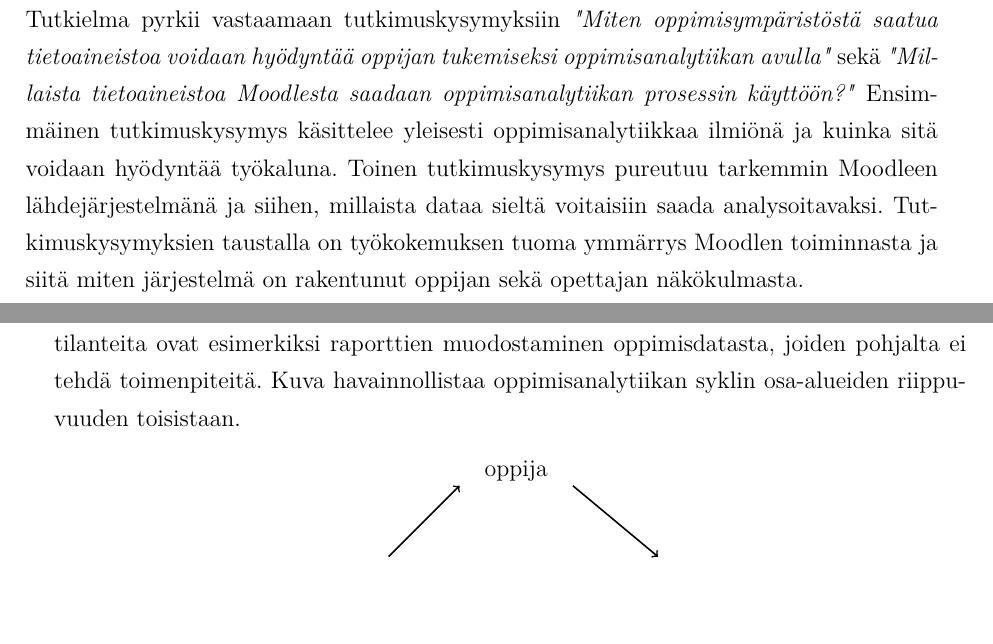
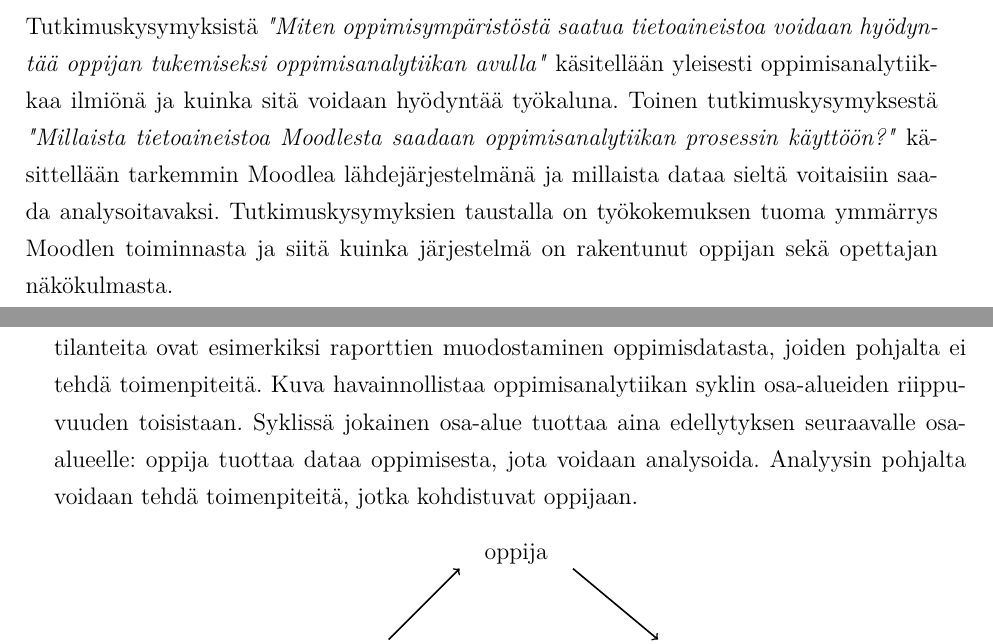
Before and after one commit to FinThunderstorm/BSCSThesis, a LaTeX thesis (HY-CS-main.tex, which reads Ch.10_Johdanto.tex, Ch.20_Oppimisen_analysoinnin_tarpeet.tex): two parts of pages 8 and 9 of 27, joined at a grey line, cut at the place of the change, the shorter picture padded with empty space. Compiled offline with pdfLaTeX.

Commit message:
Palautus v1

```diff
--- a/Ch.10_Johdanto.tex
+++ b/Ch.10_Johdanto.tex
@@ -13,4 +19,4 @@ Luku 3 tarkastelee Moodlea datalähteenä oppimisanalytiikalle sekä tutustutaan
 
 Luku 4 tarkastelee kuinka oppimisanalytiikan avulla voidaan datalähteiden avulla muodostaa oppijaa sekä opetusta tukevia analyysejä. Luvussa tuodaan esille kuinka oppija, opettaja sekä hallintohenkilöstö pystyy hyötymään oppimisanalytiikasta saatavasta analyyista osana heidän tekemistä.
 
-Tutkielma pyrkii vastaamaan tutkimuskysymyksiin \emph{"Miten oppimisympäristöstä saatua tietoaineistoa voidaan hyödyntää oppijan tukemiseksi oppimisanalytiikan avulla"} sekä \emph{"Millaista tietoaineistoa Moodlesta saadaan oppimisanalytiikan prosessin käyttöön?"} Ensimmäinen tutkimuskysymys käsittelee yleisesti oppimisanalytiikkaa ilmiönä ja kuinka sitä voidaan hyödyntää työkaluna. Toinen tutkimuskysymys pureutuu tarkemmin Moodleen lähdejärjestelmänä ja siihen, millaista dataa sieltä voitaisiin saada analysoitavaksi. Tutkimuskysymyksien taustalla on työkokemuksen tuoma ymmärrys Moodlen toiminnasta ja siitä miten järjestelmä on rakentunut oppijan sekä opettajan näkökulmasta.
+Tutkimuskysymyksistä \emph{"Miten oppimisympäristöstä saatua tietoaineistoa voidaan hyödyntää oppijan tukemiseksi oppimisanalytiikan avulla"} käsitellään yleisesti oppimisanalytiikkaa ilmiönä ja kuinka sitä voidaan hyödyntää työkaluna. Toinen tutkimuskysymyksestä \emph{"Millaista tietoaineistoa Moodlesta saadaan oppimisanalytiikan prosessin käyttöön?"} käsittellään tarkemmin Moodlea lähdejärjestelmänä ja millaista dataa sieltä voitaisiin saada analysoitavaksi. Tutkimuskysymyksien taustalla on työkokemuksen tuoma ymmärrys Moodlen toiminnasta ja siitä kuinka järjestelmä on rakentunut oppijan sekä opettajan näkökulmasta.
--- a/Ch.20_Oppimisen_analysoinnin_tarpeet.tex
+++ b/Ch.20_Oppimisen_analysoinnin_tarpeet.tex
@@ -3,7 +3,8 @@
 
 Vakiintunut oppimisanalytiikan määritelmä on 1st International Conference on Learning Analyticsin määritelmä \citep{siemensLearningAnalyticsEmergence2013,clowLearningAnalyticsCycle2012}: oppimisanalytiikka on oppijoista kerättävän datan mittaamista, keräämistä, analysointia ja raportointia, jota hyödynnetään oppimisen ja sen ympäristön ymmärtämiseen ja optimoimiseen.
 
-Oppimisanalytiikkaa voidaan kuvata syklinä, jossa on neljä osa-aluetta: oppija, data, analyysi ja toiminta \citep{clowLearningAnalyticsCycle2012}. On tilanteita, joissa syklistä jää toiminta pois. Tälläisiä tilanteita ovat esimerkiksi raporttien muodostaminen oppimisdatasta, joiden pohjalta ei tehdä toimenpiteitä. Kuva havainnollistaa oppimisanalytiikan syklin osa-alueiden riippuvuuden toisistaan.
+Oppimisanalytiikkaa voidaan kuvata syklinä, jossa on neljä osa-aluetta: oppija, data, analyysi ja toiminta \citep{clowLearningAnalyticsCycle2012}. On tilanteita, joissa syklistä jää toiminta pois. Tälläisiä tilanteita ovat esimerkiksi raporttien muodostaminen oppimisdatasta, joiden pohjalta ei tehdä toimenpiteitä. Kuva havainnollistaa oppimisanalytiikan syklin osa-alueiden riippuvuuden toisistaan. Syklissä jokainen osa-alue tuottaa aina edellytyksen seuraavalle osa-alueelle: oppija tuottaa dataa oppimisesta, jota voidaan analysoida. Analyysin pohjalta voidaan tehdä toimenpiteitä,
+jotka kohdistuvat oppijaan.
 
 \begin{figure}[h]
     \centering
```
Also changed, not shown: Ch.30_Datamalli_oppijan_kehittymisesta.tex (+1 -1 lines), Alanen Tuomas Oppijan kehittymisen tukeminen oppimisanalytiikalla Moodlessa.pdf (added), HY-CS-main.pdf, Ch.10_Johdanto.tex (16 more changed lines).
